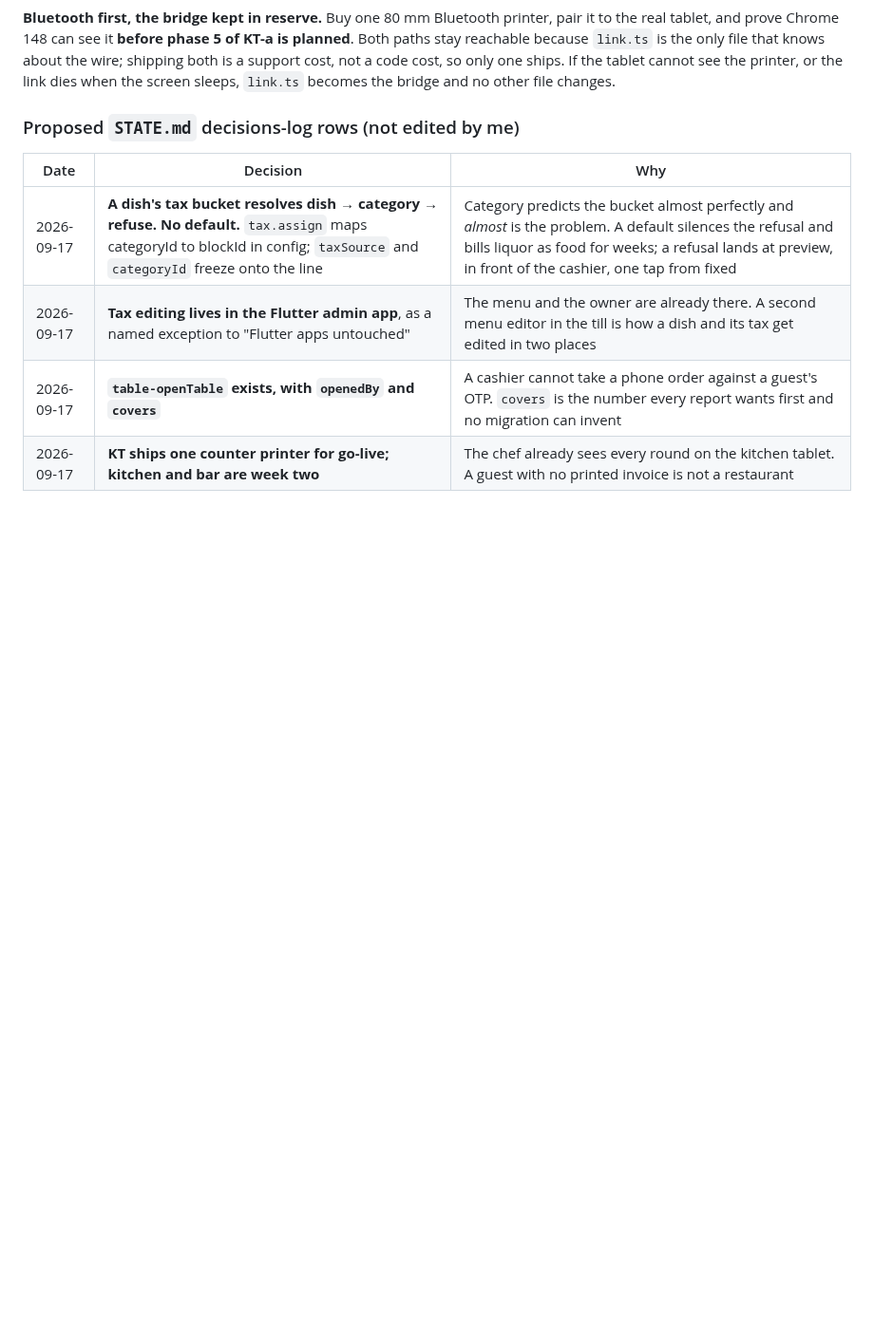
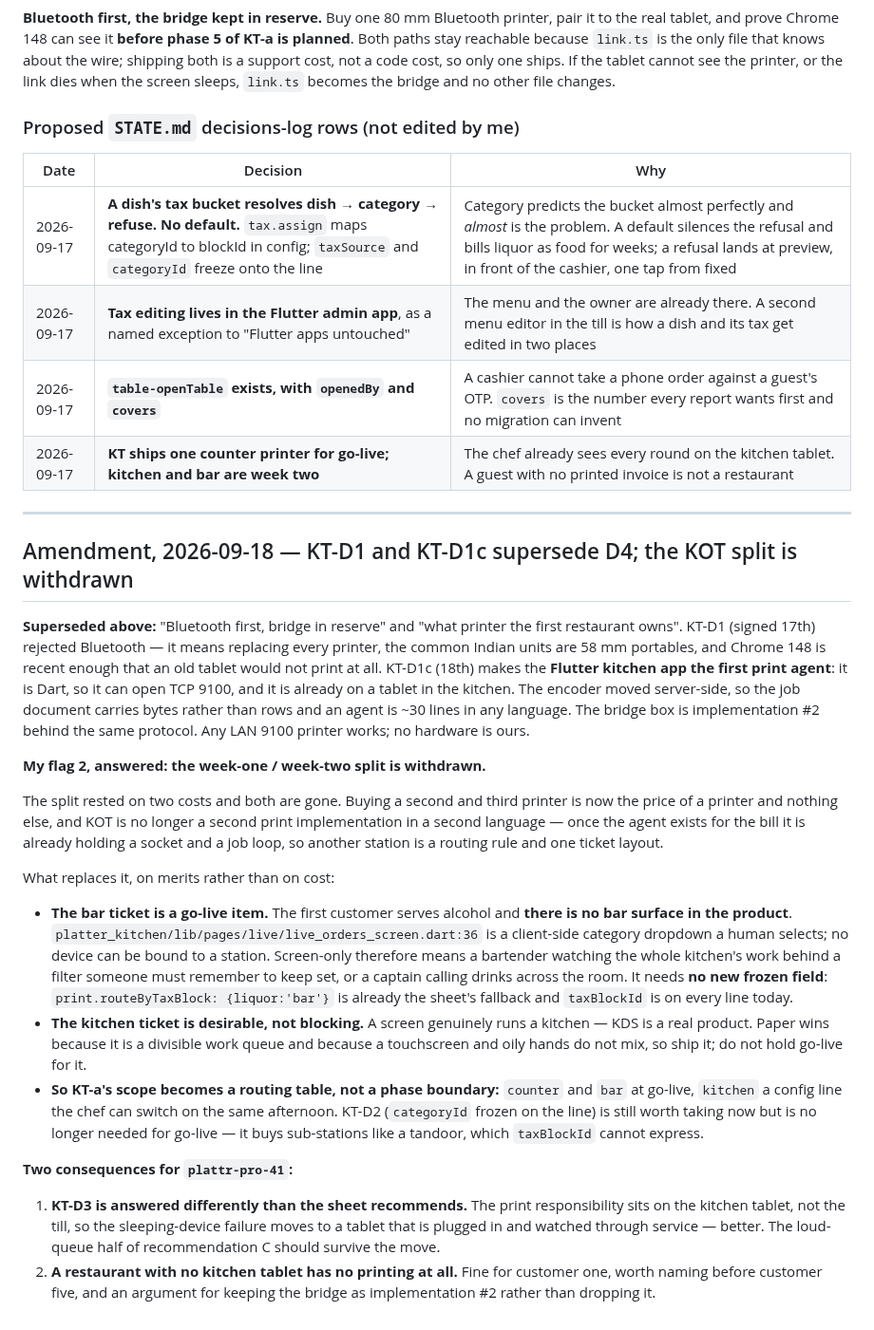
Before and after one commit to no-hup/plattr-pro, a Markdown page: moonshot/reviews/2026-09-17-go-live-plan.md, the part around the change. Shown at 95% size. Drawn GitHub-style; blank space fills up the shorter version.

Commit message:
KT: the bar ticket is a go-live item, and KT-a becomes a routing table
The parity session verified the bar question rather than generalising from the kitchen,
and the answer flips. There is no bar surface in the product: live_orders_screen.dart:36
is a client-side category dropdown and no device can be bound to a station. Screen-only
therefore means a bartender watching the whole kitchen's work behind a filter someone has
to remember to keep set, or a captain calling drinks across the room. Drinks are the margin.

A kitchen is different and a screen genuinely runs one — KDS is a real product. So paper in
the kitchen is desirable, not blocking.

This stops being a week-one/week-two split. Under KT-D1c the two costs that justified
deferring are both gone: another printer is the price of a printer, and KOT is no longer a
second implementation in a second language, because once the agent holds a socket and a job
loop for the bill another station is a routing rule and one ticket layout. counter and bar
at go-live, kitchen a config line. It needs no new frozen field — print.routeByTaxBlock
{liquor: 'bar'} is already the sheet's fallback and taxBlockId is on every line today.

Also records the sharpest objection to KT-D1c, which came from the same review: a
restaurant with no kitchen tablet has no printing at all. Fine for customer one, not a
thing to find at customer five, and the reason the bridge stays implementation #2 — so the
protocol must not grow a dependency on Flutter.

Co-Authored-By: Claude Opus 5 (1M context) <noreply@anthropic.com>

```diff
--- a/moonshot/reviews/2026-09-17-go-live-plan.md
+++ b/moonshot/reviews/2026-09-17-go-live-plan.md
@@ -278,3 +278,45 @@ cost, so only one ships. If the tablet cannot see the printer, or the link dies
 | 2026-09-17 | **Tax editing lives in the Flutter admin app**, as a named exception to "Flutter apps untouched" | The menu and the owner are already there. A second menu editor in the till is how a dish and its tax get edited in two places |
 | 2026-09-17 | **`table-openTable` exists, with `openedBy` and `covers`** | A cashier cannot take a phone order against a guest's OTP. `covers` is the number every report wants first and no migration can invent |
 | 2026-09-17 | **KT ships one counter printer for go-live; kitchen and bar are week two** | The chef already sees every round on the kitchen tablet. A guest with no printed invoice is not a restaurant |
+
+---
+
+## Amendment, 2026-09-18 — KT-D1 and KT-D1c supersede D4; the KOT split is withdrawn
+
+**Superseded above:** "Bluetooth first, bridge in reserve" and "what printer the first restaurant owns".
+KT-D1 (signed 17th) rejected Bluetooth — it means replacing every printer, the common Indian units are
+58 mm portables, and Chrome 148 is recent enough that an old tablet would not print at all. KT-D1c
+(18th) makes the **Flutter kitchen app the first print agent**: it is Dart, so it can open TCP 9100,
+and it is already on a tablet in the kitchen. The encoder moved server-side, so the job document
+carries bytes rather than rows and an agent is ~30 lines in any language. The bridge box is
+implementation #2 behind the same protocol. Any LAN 9100 printer works; no hardware is ours.
+
+**My flag 2, answered: the week-one / week-two split is withdrawn.**
+
+The split rested on two costs and both are gone. Buying a second and third printer is now the price of a
+printer and nothing else, and KOT is no longer a second print implementation in a second language —
+once the agent exists for the bill it is already holding a socket and a job loop, so another station is
+a routing rule and one ticket layout.
+
+What replaces it, on merits rather than on cost:
+
+- **The bar ticket is a go-live item.** The first customer serves alcohol and **there is no bar surface
+  in the product**. `platter_kitchen/lib/pages/live/live_orders_screen.dart:36` is a client-side category
+  dropdown a human selects; no device can be bound to a station. Screen-only therefore means a bartender
+  watching the whole kitchen's work behind a filter someone must remember to keep set, or a captain
+  calling drinks across the room. It needs **no new frozen field**: `print.routeByTaxBlock: {liquor:'bar'}`
+  is already the sheet's fallback and `taxBlockId` is on every line today.
+- **The kitchen ticket is desirable, not blocking.** A screen genuinely runs a kitchen — KDS is a real
+  product. Paper wins because it is a divisible work queue and because a touchscreen and oily hands do
+  not mix, so ship it; do not hold go-live for it.
+- **So KT-a's scope becomes a routing table, not a phase boundary:** `counter` and `bar` at go-live,
+  `kitchen` a config line the chef can switch on the same afternoon. KT-D2 (`categoryId` frozen on the
+  line) is still worth taking now but is no longer needed for go-live — it buys sub-stations like a
+  tandoor, which `taxBlockId` cannot express.
+
+**Two consequences for `plattr-pro-41`:**
+1. **KT-D3 is answered differently than the sheet recommends.** The print responsibility sits on the
+   kitchen tablet, not the till, so the sleeping-device failure moves to a tablet that is plugged in and
+   watched through service — better. The loud-queue half of recommendation C should survive the move.
+2. **A restaurant with no kitchen tablet has no printing at all.** Fine for customer one, worth naming
+   before customer five, and an argument for keeping the bridge as implementation #2 rather than dropping it.
```
Also changed, not shown: moonshot/SPEC_KT_print_path.md (+7 -0 lines).
